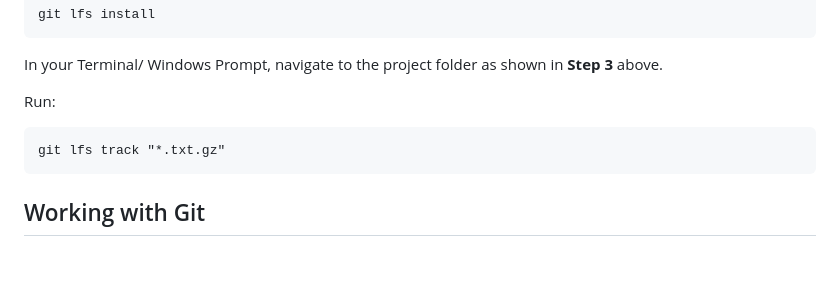
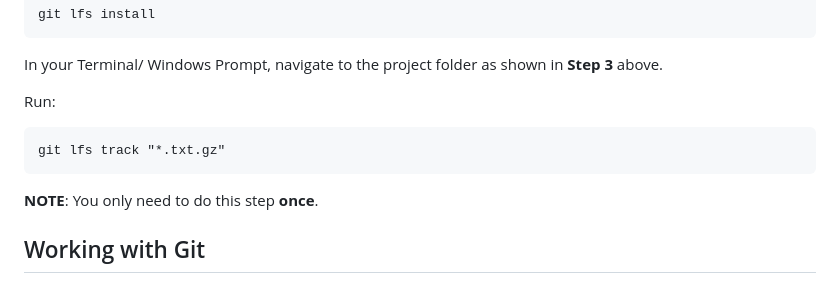
Before and after one commit to AmmarBagharib/amazon-books-co-purchases-analysis, a Markdown page: README.md, the part around the change. GitHub-like rendering; blank space fills up the shorter version.

````diff
--- a/README.md
+++ b/README.md
@@ -86,6 +86,7 @@ Run:
 ```
 git lfs track "*.txt.gz"
 ```
+**NOTE**: You only need to do this step **once**.
 
 ## Working with Git
 
````
